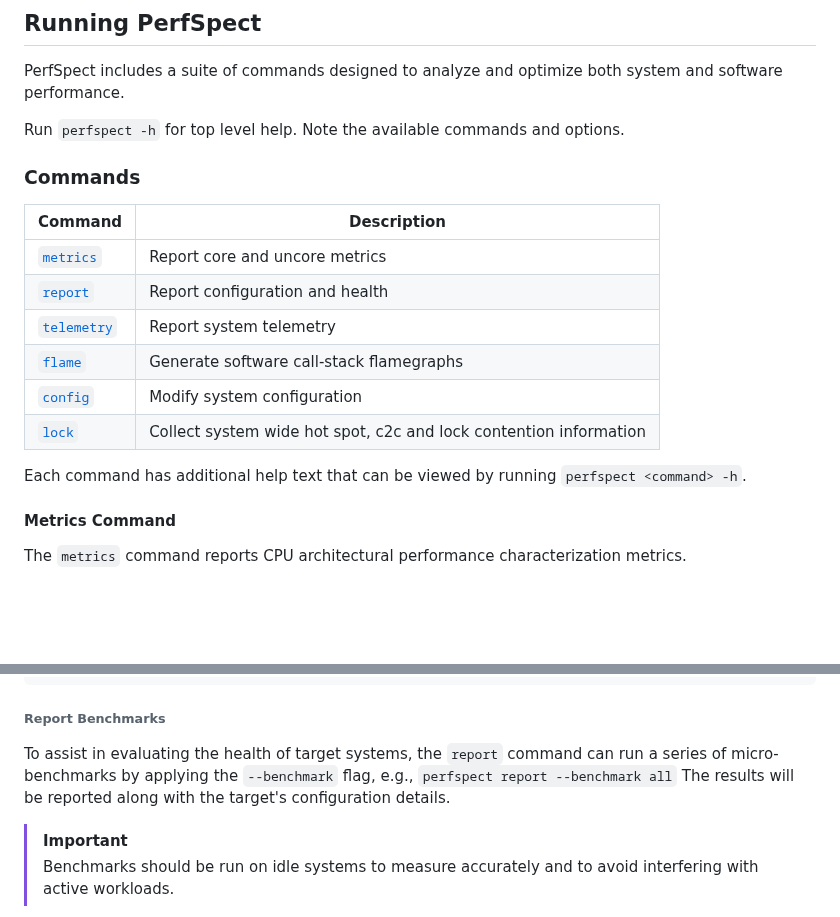
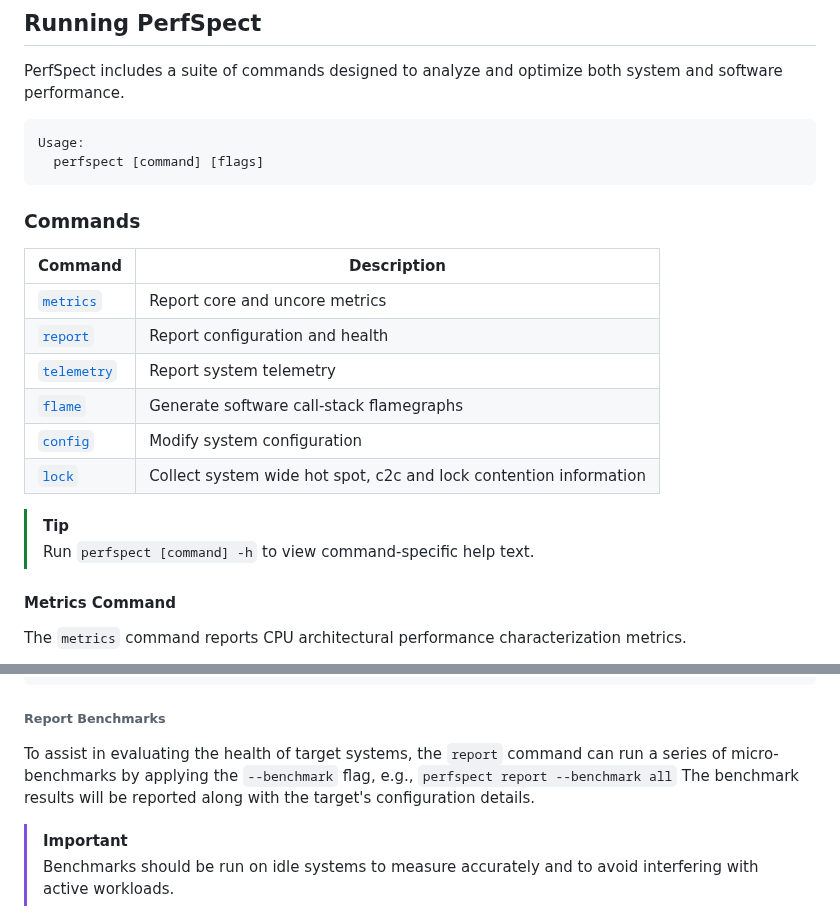
Before and after one commit to intel/PerfSpect, a Markdown page: README.md, 2 parts joined by grey strips. Drawn GitHub-style; blank space fills up the shorter version.

Commit message:
a bit more

````diff
--- a/README.md
+++ b/README.md
@@ -18,8 +18,10 @@ cd perfspect
 ```
 ## Running PerfSpect
 PerfSpect includes a suite of commands designed to analyze and optimize both system and software performance.
-
-Run `perfspect -h` for top level help. Note the available commands and options.
+<pre>
+Usage:
+  perfspect [command] [flags]
+</pre>
 
 ### Commands
 | Command | Description |
@@ -31,7 +33,8 @@ Run `perfspect -h` for top level help. Note the available commands and options.
 | [`config`](#config-command) | Modify system configuration |
 | [`lock`](#lock-command) | Collect system wide hot spot, c2c and lock contention information |
 
-Each command has additional help text that can be viewed by running `perfspect <command> -h`.
+> [!TIP]
+> Run `perfspect [command] -h` to view command-specific help text.
 
 #### Metrics Command
 The `metrics` command reports CPU architectural performance characterization metrics.
@@ -91,7 +94,7 @@ Report files:
   /home/myuser/dev/perfspect/perfspect_2024-09-03_17-47-55/emr.txt
 </pre>
 ###### Report Benchmarks
-To assist in evaluating the health of target systems, the `report` command can run a series of micro-benchmarks by applying the `--benchmark` flag, e.g., `perfspect report --benchmark all` The results will be reported along with the target's configuration details.
+To assist in evaluating the health of target systems, the `report` command can run a series of micro-benchmarks by applying the `--benchmark` flag, e.g., `perfspect report --benchmark all` The benchmark results will be reported along with the target's configuration details.
 
 > [!IMPORTANT]
 > Benchmarks should be run on idle systems to measure accurately and to avoid interfering with active workloads.
````
